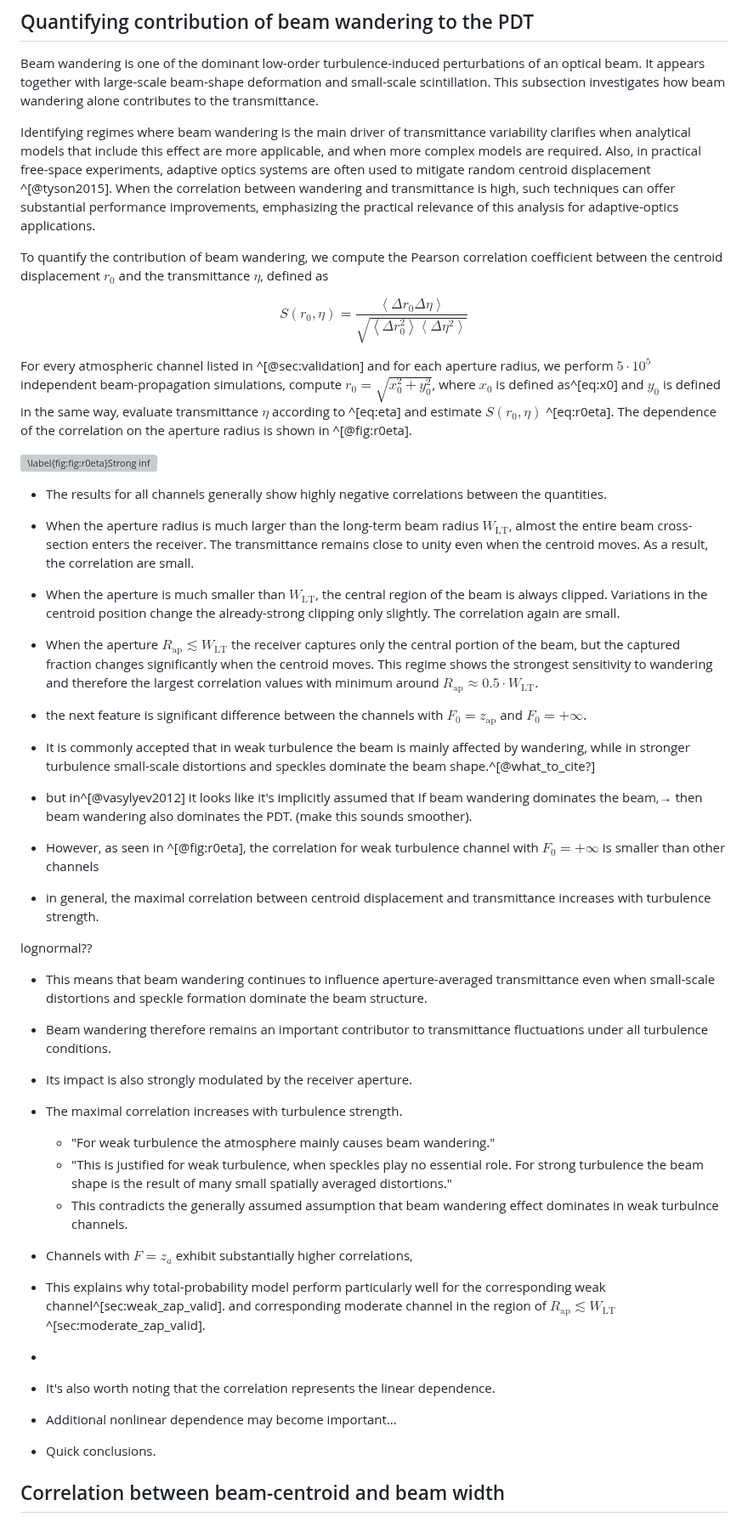
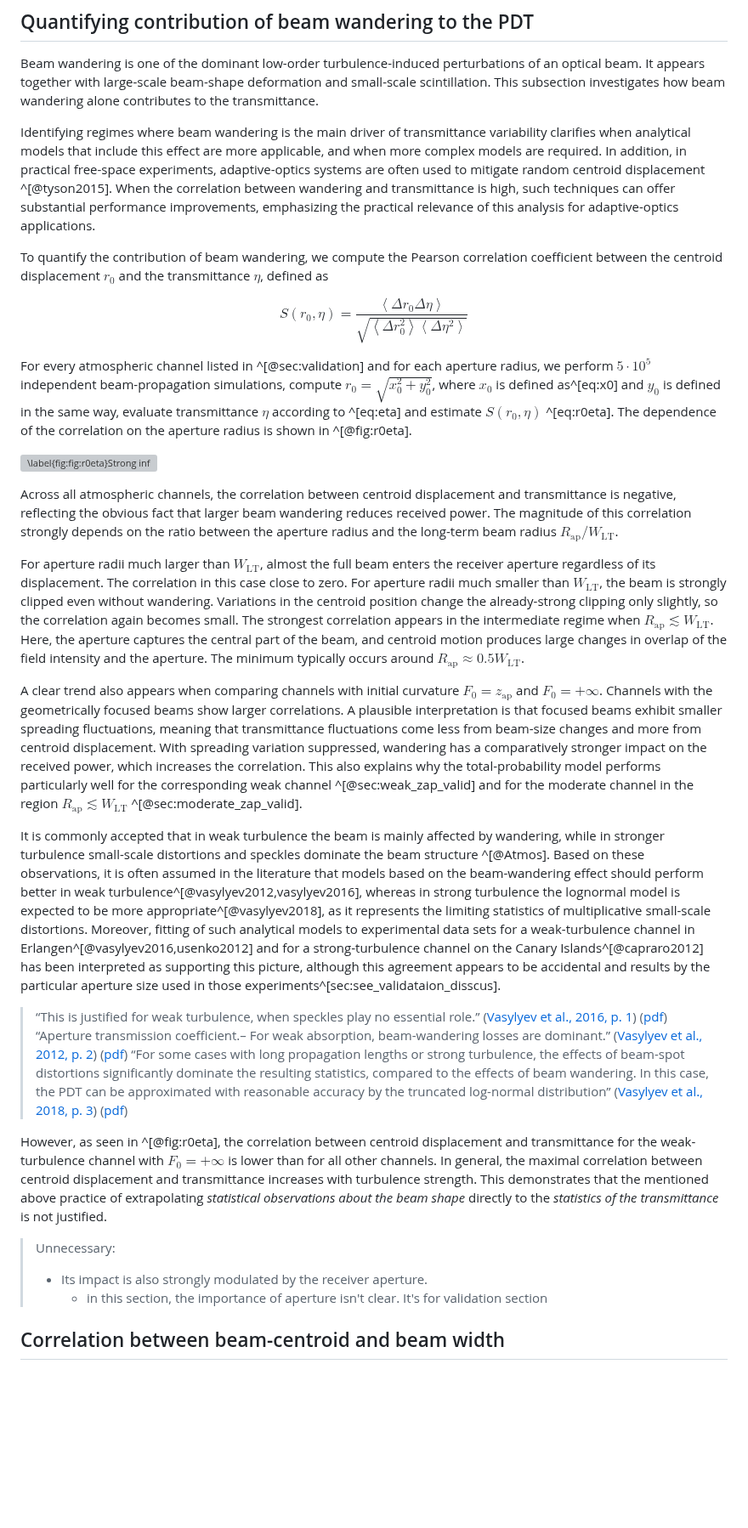
Before and after one commit to KlenM/Manuscript-PhD-thesis, a Markdown page: 3_0_pdt_validation.md, the part around the change. Shown at 85% size. Rendered like a GitHub page; blank space fills up the shorter version; grey boxes are pictures that could not be loaded.

Commit message:
Finish r0 eta corr

```diff
--- a/3_0_pdt_validation.md
+++ b/3_0_pdt_validation.md
@@ -265,7 +265,7 @@ It appears together with large-scale beam-shape deformation and small-scale scin
 This subsection investigates how beam wandering alone contributes to the transmittance.
 
 Identifying regimes where beam wandering is the main driver of transmittance variability clarifies when analytical models that include this effect are more applicable, and when more complex models are required.
-Also, in practical free-space experiments, adaptive optics systems are often used to mitigate random centroid displacement ^[@tyson2015].
+In addition, in practical free-space experiments, adaptive-optics systems are often used to mitigate random centroid displacement ^[@tyson2015].
 When the correlation between wandering and transmittance is high, such techniques can offer substantial performance improvements, emphasizing the practical relevance of this analysis for adaptive-optics applications.
 
 To quantify the contribution of beam wandering, we compute the Pearson correlation coefficient between the centroid displacement $r_0$ and the transmittance $\eta$, defined as
@@ -278,36 +278,40 @@ The dependence of the correlation on the aperture radius is shown in ^[@fig:r0et
 
 ![\label{fig:fig:r0eta}Strong inf](images/beam_shape/original_r_0_eta.pdf)
 
-- The results for all channels generally show highly negative correlations between the quantities.
-- When the aperture radius is much larger than the long-term beam radius $W_\text{LT}$, almost the entire beam cross-section enters the receiver. The transmittance remains close to unity even when the centroid moves. As a result, the correlation are small.
-- When the aperture is much smaller than $W_\text{LT}$, the central region of the beam is always clipped. Variations in the centroid position change the already-strong clipping only slightly. The correlation again are small.
-- When the aperture $R_\text{ap} \lesssim W_\text{LT}$ the receiver captures only the central portion of the beam, but the captured fraction changes significantly when the centroid moves. This regime shows the strongest sensitivity to wandering and therefore the largest correlation values with minimum around $R_\text{ap} \approx 0.5 \cdot W_\text{LT}$.
 
-- the next feature is significant difference between the channels with $F_0=z_\text{ap}$ and $F_0=+\infty$.
+Across all atmospheric channels, the correlation between centroid displacement and transmittance is negative, reflecting the obvious fact that larger beam wandering reduces received power.
+The magnitude of this correlation strongly depends on the ratio between the aperture radius and the long-term beam radius $R_\text{ap}/W_\text{LT}$.
 
-- It is commonly accepted that in weak turbulence the beam is mainly affected by wandering, while in stronger turbulence small-scale distortions and speckles dominate the beam shape.^[@what_to_cite?]
-- but in^[@vasylyev2012] it looks like it's implicitly assumed that If beam wandering dominates the beam,→ then beam wandering also dominates the PDT. (make this sounds smoother).
-- However, as seen in ^[@fig:r0eta], the correlation for weak turbulence channel with $F_0=+\infty$ is smaller than other channels
-- in general, the maximal correlation between centroid displacement and transmittance increases with turbulence strength.
+For aperture radii much larger than $W_\text{LT}$, almost the full beam enters the receiver aperture regardless of its displacement.
+The correlation in this case close to zero.
+For aperture radii much smaller than $W_\text{LT}$, the beam is strongly clipped even without wandering.
+Variations in the centroid position change the already-strong clipping only slightly, so the correlation again becomes small.
+The strongest correlation appears in the intermediate regime when
+$R_\text{ap} \lesssim W_\text{LT}$.
+Here, the aperture captures the central part of the beam, and centroid motion produces large changes in overlap of the field intensity and the aperture.
+The minimum typically occurs around $R_\text{ap} \approx 0.5 W_\text{LT}$.
 
-lognormal??
+A clear trend also appears when comparing channels with initial curvature $F_0 = z_\text{ap}$ and $F_0 = +\infty$.
+Channels with the geometrically focused beams show larger correlations.
+A plausible interpretation is that focused beams exhibit smaller spreading fluctuations, meaning that transmittance fluctuations come less from beam-size changes and more from centroid displacement.
+With spreading variation suppressed, wandering has a comparatively stronger impact on the received power, which increases the correlation.
+This also explains why the total-probability model performs particularly well for the corresponding weak channel ^[@sec:weak_zap_valid] and for the moderate channel in the region $R_\text{ap} \lesssim W_\text{LT}$ ^[@sec:moderate_zap_valid].
 
-- This means that beam wandering continues to influence aperture-averaged transmittance even when small-scale distortions and speckle formation dominate the beam structure.
-- Beam wandering therefore remains an important contributor to transmittance fluctuations under all turbulence conditions.
-- Its impact is also strongly modulated by the receiver aperture.
+It is commonly accepted that in weak turbulence the beam is mainly affected by wandering, while in stronger turbulence small-scale distortions and speckles dominate the beam structure ^[@Atmos].
+Based on these observations, it is often assumed in the literature that models based on the beam-wandering effect should perform better in weak turbulence^[@vasylyev2012,vasylyev2016], whereas in strong turbulence the lognormal model is expected to be more appropriate^[@vasylyev2018], as it represents the limiting statistics of multiplicative small-scale distortions.
+Moreover, fitting of such analytical models to experimental data sets for a weak-turbulence channel in Erlangen^[@vasylyev2016,usenko2012] and for a strong-turbulence channel on the Canary Islands^[@capraro2012] has been interpreted as supporting this picture, although this agreement appears to be accidental and results by the particular aperture size used in those experiments^[sec:see_validataion_disscus].
 
+>“This is justified for weak turbulence, when speckles play no essential role.” ([Vasylyev et al., 2016, p. 1](zotero://select/library/items/QEV8ZWED)) ([pdf](zotero://open-pdf/library/items/J49VGVHY?page=1&annotation=HLNYWFKI))
+>“Aperture transmission coefficient.– For weak absorption, beam-wandering losses are dominant.” ([Vasylyev et al., 2012, p. 2](zotero://select/library/items/MTFCYJ8H)) ([pdf](zotero://open-pdf/library/items/DHFQCSBE?page=2&annotation=PTZWZMYV))
+>“For some cases with long propagation lengths or strong turbulence, the effects of beam-spot distortions significantly dominate the resulting statistics, compared to the effects of beam wandering. In this case, the PDT can be approximated with reasonable accuracy by the truncated log-normal distribution” ([Vasylyev et al., 2018, p. 3](zotero://select/library/items/QRZKWNB4)) ([pdf](zotero://open-pdf/library/items/6VZUIQVQ?page=3&annotation=Z3TGZBAQ))
 
-- The maximal correlation increases with turbulence strength.
-    - "For weak turbulence the atmosphere mainly causes beam wandering."
-    - "This is justified for weak turbulence, when speckles play no essential role. For strong turbulence the beam shape is the result of many small spatially averaged distortions."
-    - This contradicts the generally assumed assumption that beam wandering effect dominates in weak turbulnce channels.
-- Channels with $F=z_{a}$ exhibit substantially higher correlations,
-- This explains why total-probability model perform particularly well for the corresponding weak channel^[sec:weak_zap_valid]. and corresponding moderate channel in the region of $R_\text{ap} \lesssim W_\text{LT}$^[sec:moderate_zap_valid].
--
+However, as seen in ^[@fig:r0eta], the correlation between centroid displacement and transmittance for the weak-turbulence channel with $F_0=+\infty$ is lower than for all other channels.
+In general, the maximal correlation between centroid displacement and transmittance increases with turbulence strength.
+This demonstrates that the mentioned above practice of extrapolating *statistical observations about the beam shape* directly to the *statistics of the transmittance* is not justified.
 
-- It's also worth noting that the correlation represents the linear dependence.
-- Additional nonlinear dependence may become important...
-- Quick conclusions.
+> Unnecessary:
+>- Its impact is also strongly modulated by the receiver aperture.
+>    - in this section, the importance of aperture isn't clear. It's for validation section
 
 ## Correlation between beam-centroid and beam width
 
```
